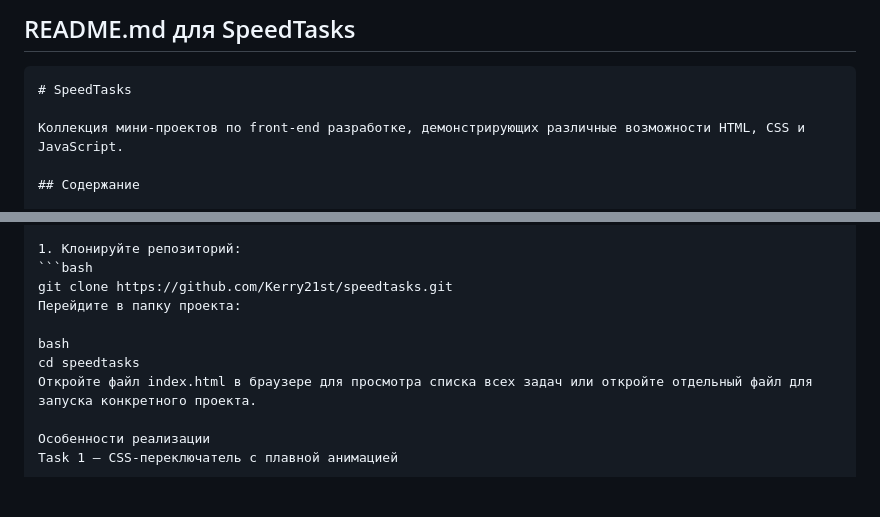
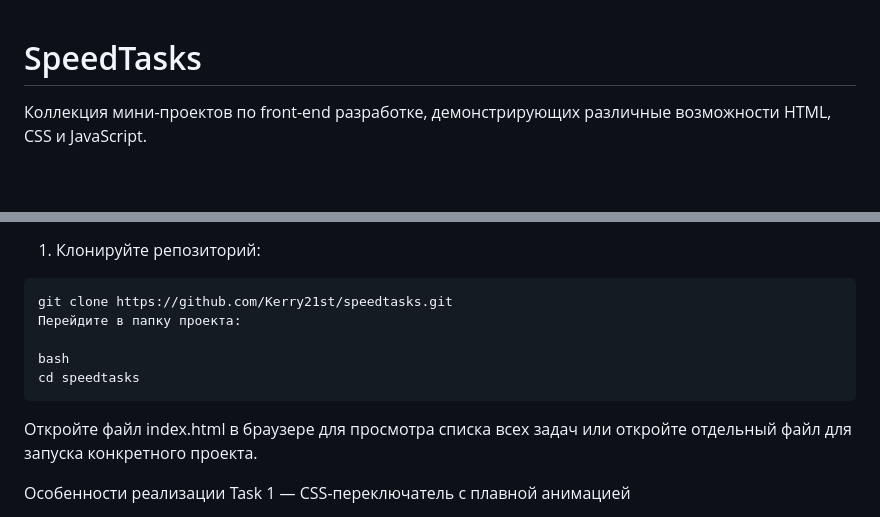
Before and after one commit to Kerry21st/speedtasks, a Markdown page: README.md, 2 parts joined by grey strips. Rendered like a GitHub page; blank space fills up the shorter version.

Commit message:
Update README.md formatting and content
Removed unnecessary header and code block formatting in README.

````diff
--- a/README.md
+++ b/README.md
@@ -1,6 +1,3 @@
-## README.md для SpeedTasks
-
-```markdown
 # SpeedTasks
 
 Коллекция мини-проектов по front-end разработке, демонстрирующих различные возможности HTML, CSS и JavaScript.
@@ -52,12 +49,13 @@ text
 ## Установка и запуск
 
 1. Клонируйте репозиторий:
-```bash
+```
 git clone https://github.com/Kerry21st/speedtasks.git
 Перейдите в папку проекта:
 
 bash
 cd speedtasks
+```
 Откройте файл index.html в браузере для просмотра списка всех задач или откройте отдельный файл для запуска конкретного проекта.
 
 Особенности реализации
````
